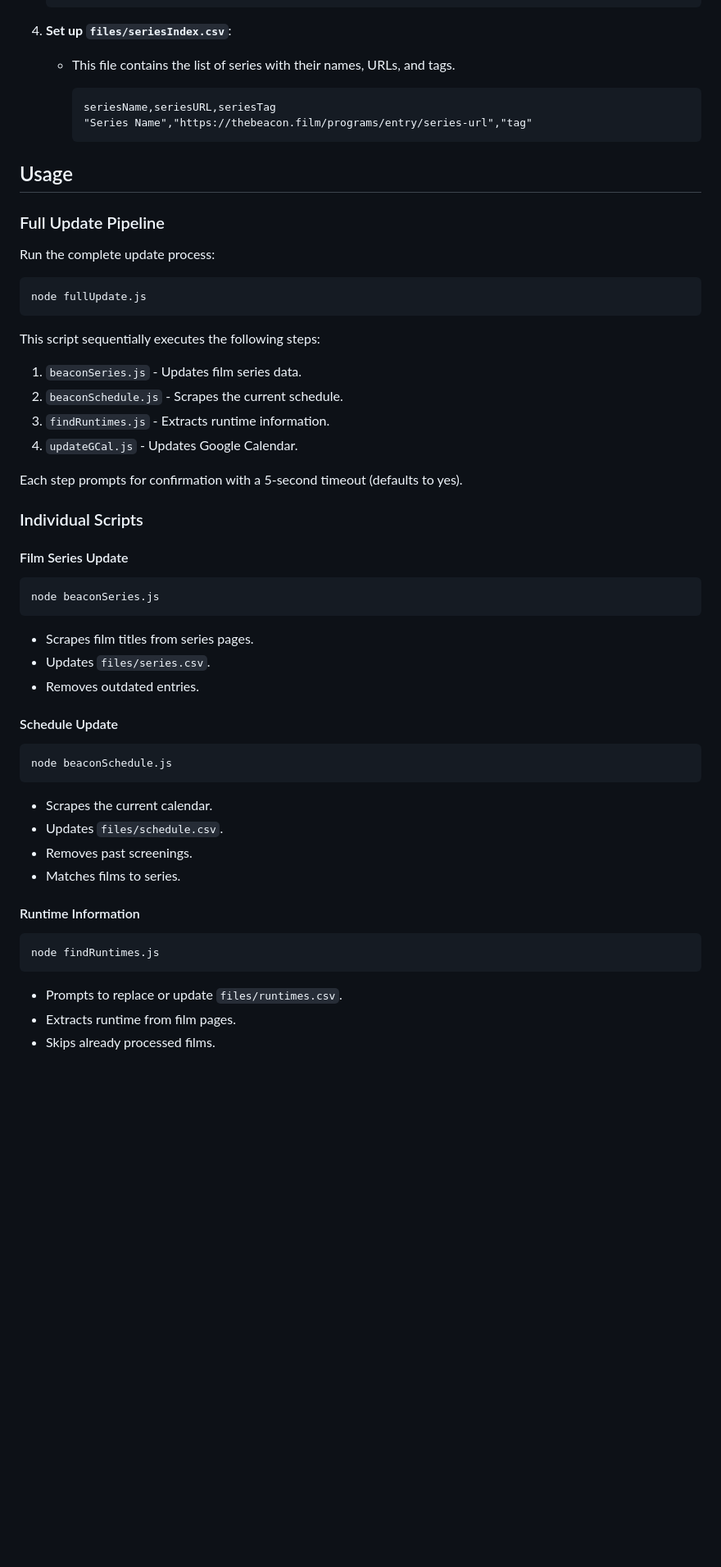
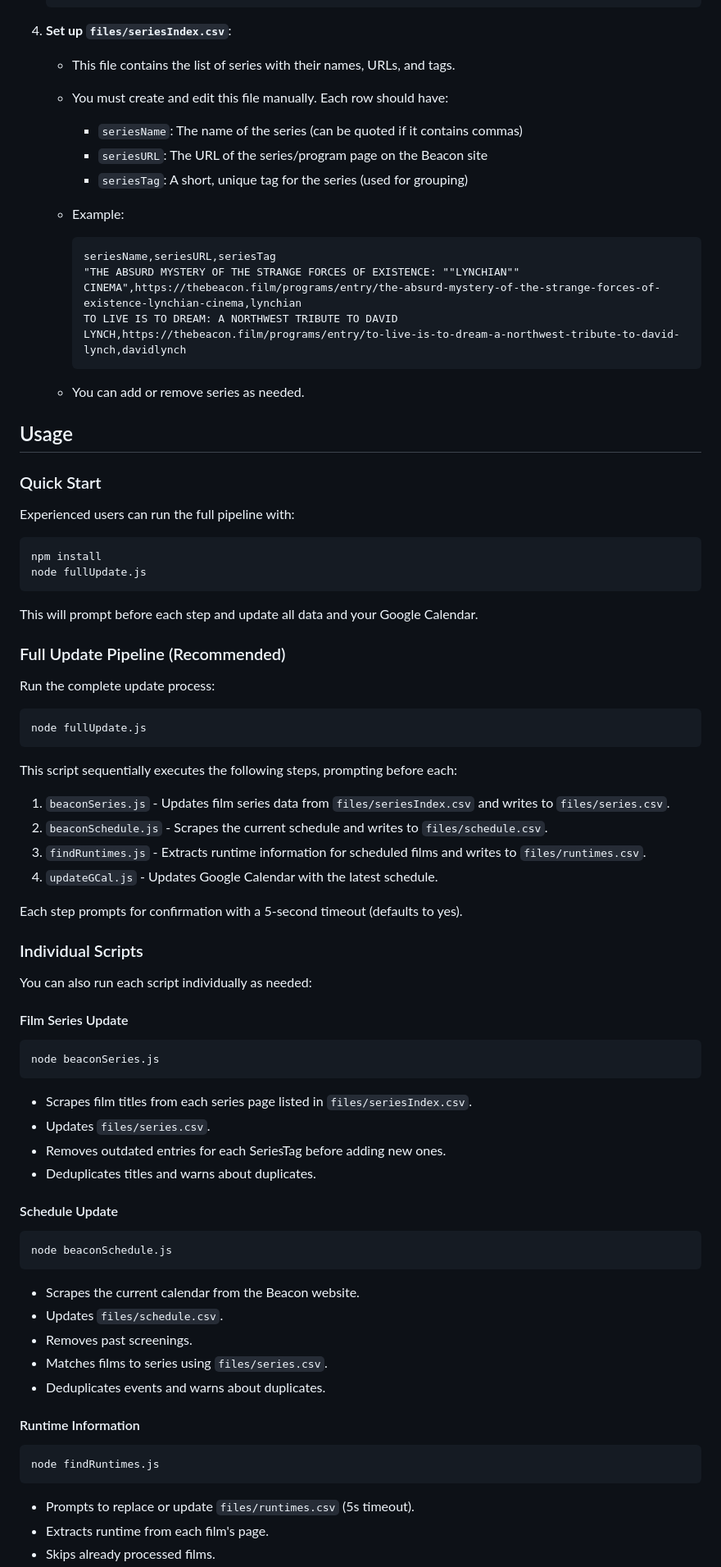
Before and after one commit to jaredhennessy/Beacon-Cinema-To-Google-Calendar, a Markdown page: README.md, the part around one of its changes. Shown at 82% size. Drawn GitHub-style; blank space fills up the shorter version.

````diff
--- a/README.md
+++ b/README.md
@@ -69,15 +115,34 @@ This project automates scraping [The Beacon Cinema](https://thebeacon.film/calen
 
 4. **Set up `files/seriesIndex.csv`**:
     - This file contains the list of series with their names, URLs, and tags.
+    - You must create and edit this file manually. Each row should have:
+        - `seriesName`: The name of the series (can be quoted if it contains commas)
+        - `seriesURL`: The URL of the series/program page on the Beacon site
+        - `seriesTag`: A short, unique tag for the series (used for grouping)
+    - Example:
 
         ```csv
         seriesName,seriesURL,seriesTag
-        "Series Name","https://thebeacon.film/programs/entry/series-url","tag"
+        "THE ABSURD MYSTERY OF THE STRANGE FORCES OF EXISTENCE: ""LYNCHIAN"" CINEMA",https://thebeacon.film/programs/entry/the-absurd-mystery-of-the-strange-forces-of-existence-lynchian-cinema,lynchian
+        TO LIVE IS TO DREAM: A NORTHWEST TRIBUTE TO DAVID LYNCH,https://thebeacon.film/programs/entry/to-live-is-to-dream-a-northwest-tribute-to-david-lynch,davidlynch
         ```
+
+    - You can add or remove series as needed.
 
 ## Usage
 
-### Full Update Pipeline
+### Quick Start
+
+Experienced users can run the full pipeline with:
+
+```bash
+npm install
+node fullUpdate.js
+```
+
+This will prompt before each step and update all data and your Google Calendar.
+
+### Full Update Pipeline (Recommended)
 
 Run the complete update process:
 
@@ -85,16 +150,18 @@ Run the complete update process:
 node fullUpdate.js
 ```
 
-This script sequentially executes the following steps:
+This script sequentially executes the following steps, prompting before each:
 
-1. `beaconSeries.js` - Updates film series data.
-2. `beaconSchedule.js` - Scrapes the current schedule.
-3. `findRuntimes.js` - Extracts runtime information.
-4. `updateGCal.js` - Updates Google Calendar.
+1. `beaconSeries.js` - Updates film series data from `files/seriesIndex.csv` and writes to `files/series.csv`.
+2. `beaconSchedule.js` - Scrapes the current schedule and writes to `files/schedule.csv`.
+3. `findRuntimes.js` - Extracts runtime information for scheduled films and writes to `files/runtimes.csv`.
+4. `updateGCal.js` - Updates Google Calendar with the latest schedule.
 
 Each step prompts for confirmation with a 5-second timeout (defaults to yes).
 
 ### Individual Scripts
+
+You can also run each script individually as needed:
 
 #### Film Series Update
 
@@ -102,9 +169,10 @@ Each step prompts for confirmation with a 5-second timeout (defaults to yes).
 node beaconSeries.js
 ```
 
-- Scrapes film titles from series pages.
+- Scrapes film titles from each series page listed in `files/seriesIndex.csv`.
 - Updates `files/series.csv`.
-- Removes outdated entries.
+- Removes outdated entries for each SeriesTag before adding new ones.
+- Deduplicates titles and warns about duplicates.
 
 #### Schedule Update
 
@@ -112,10 +180,11 @@ node beaconSeries.js
 node beaconSchedule.js
 ```
 
-- Scrapes the current calendar.
+- Scrapes the current calendar from the Beacon website.
 - Updates `files/schedule.csv`.
 - Removes past screenings.
-- Matches films to series.
+- Matches films to series using `files/series.csv`.
+- Deduplicates events and warns about duplicates.
 
 #### Runtime Information
 
@@ -123,6 +192,6 @@ node beaconSchedule.js
 node findRuntimes.js
 ```
 
-- Prompts to replace or update `files/runtimes.csv`.
-- Extracts runtime from film pages.
+- Prompts to replace or update `files/runtimes.csv` (5s timeout).
+- Extracts runtime from each film's page.
 - Skips already processed films.
````
Also changed, not shown: other parts of README.md (+74 -20 lines).
